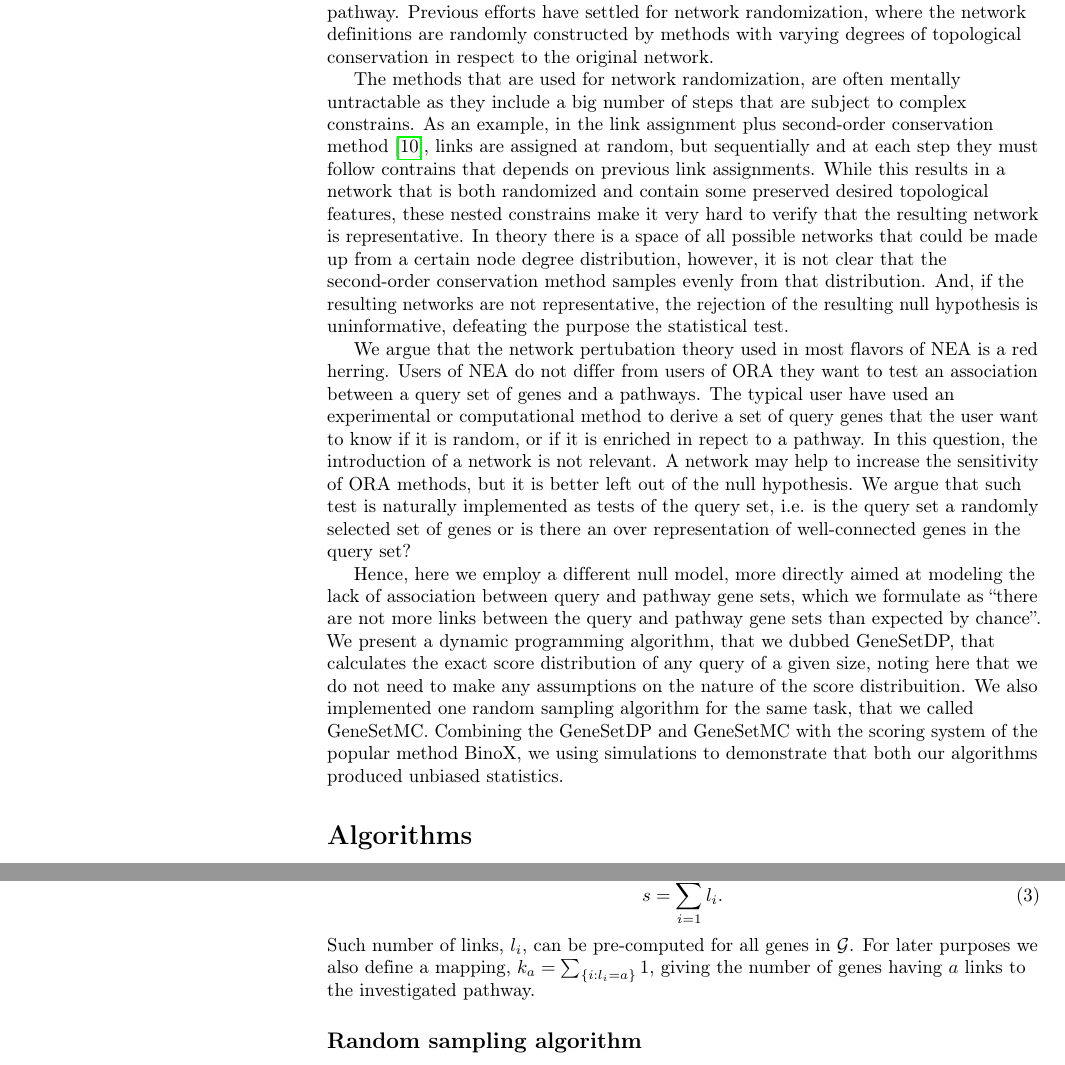
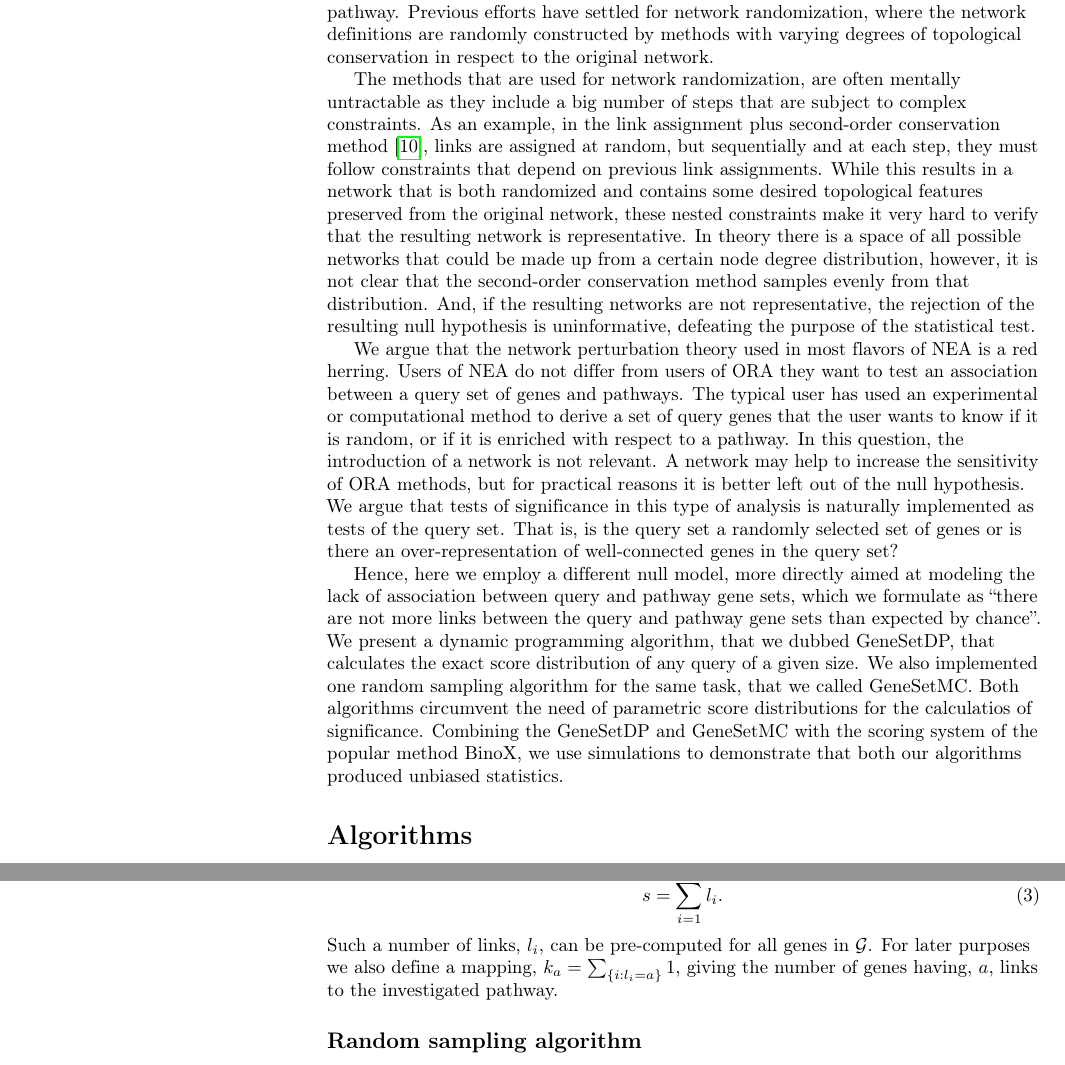
Before and after one commit to statisticalbiotechnology/genesetdp, a LaTeX document (doc/genesetdp.tex): two parts of pages 2 and 3 of 8, joined at a grey line, cut so that both start at the same text. Compiled offline with pdfLaTeX.

Commit message:
Spell check

```diff
--- a/doc/genesetdp.tex
+++ b/doc/genesetdp.tex
@@ -139,14 +139,14 @@ The significance of the inferences from NEA is assessed by null models that inve
 
 % As the often used network randomization techniques are not completely random, such methods often introduce an undesirable bias in the statistics. For instance, the actual set of random networks is much larger than the ones one use in such test, namely the random networks that retain a certain topological characteristic\cite{newman2001random}.
 % Also, the somewhat inaccessible process used to randomize networks produces statistics that are equally hard to interpret, as such statistic in practice test a more complex null model than intended.
-The methods that are used for network randomization, are often mentally untractable as they include a big number of steps that are subject to complex constrains.
-As an example, in the link assignment plus second-order conservation method \cite{mccormack2013statistical}, links are assigned at random, but sequentially and at each step they must follow contrains that depends on previous link assignments.
-While this results in a network that is both randomized and contain some preserved desired topological features, these nested constrains make it very hard to verify that the resulting network is representative. In theory there is a space of all possible networks that could be made up from a certain node degree distribution, however, it is not clear that the  second-order conservation method samples evenly from that distribution.  And, if the resulting networks are not representative, the rejection of the resulting null hypothesis is uninformative, defeating the purpose the statistical test.
+The methods that are used for network randomization, are often mentally untractable as they include a big number of steps that are subject to complex constraints.
+As an example, in the link assignment plus second-order conservation method \cite{mccormack2013statistical}, links are assigned at random, but sequentially and at each step, they must follow constraints that depend on previous link assignments.
+While this results in a network that is both randomized and contains some desired topological features preserved from the original network, these nested constraints make it very hard to verify that the resulting network is representative. In theory there is a space of all possible networks that could be made up from a certain node degree distribution, however, it is not clear that the second-order conservation method samples evenly from that distribution.  And, if the resulting networks are not representative, the rejection of the resulting null hypothesis is uninformative, defeating the purpose of the statistical test.
 
-We argue that the network pertubation theory used in most flavors of NEA is a red herring. Users of NEA do not differ from users of ORA they want to test an association between a query set of genes and a pathways.  The typical user have used an experimental or computational method to derive a set of query genes that the user want to know if it is random, or if it is enriched in repect to a pathway.  In this question, the introduction of a  network is not relevant. A network may help to increase the sensitivity of ORA methods, but it is better left out of the null hypothesis. We argue that such test is naturally implemented as tests of the query set, i.e. is the query set a randomly selected set of genes or is there an over representation of well-connected genes in the query set?
+We argue that the network perturbation theory used in most flavors of NEA is a red herring. Users of NEA do not differ from users of ORA they want to test an association between a query set of genes and pathways.  The typical user has used an experimental or computational method to derive a set of query genes that the user wants to know if it is random, or if it is enriched with respect to a pathway.  In this question, the introduction of a  network is not relevant. A network may help to increase the sensitivity of ORA methods, but for practical reasons it is better left out of the null hypothesis. We argue that tests of significance in this type of analysis is naturally implemented as tests of the query set. That is, is the query set a randomly selected set of genes or is there an over-representation of well-connected genes in the query set?
 
-Hence, here we employ a different null model, more directly aimed at modeling the lack of association between query and pathway gene sets, which we formulate as ``there are not more links between the query and pathway gene sets than expected by chance''. We present a dynamic programming algorithm, that we dubbed GeneSetDP, that calculates the exact score distribution of any query of a given size, noting here that we do not need to make any assumptions on the nature of the score distribuition. We also implemented one random sampling algorithm for the same task, that we called GeneSetMC.
-Combining the GeneSetDP and  GeneSetMC with the scoring system of the popular method BinoX, we using simulations to demonstrate that both our algorithms produced unbiased statistics.
+Hence, here we employ a different null model, more directly aimed at modeling the lack of association between query and pathway gene sets, which we formulate as ``there are not more links between the query and pathway gene sets than expected by chance''. We present a dynamic programming algorithm, that we dubbed GeneSetDP, that calculates the exact score distribution of any query of a given size. We also implemented one random sampling algorithm for the same task, that we called GeneSetMC. Both algorithms circumvent the need of parametric score distributions for the calculatios of significance.
+Combining the GeneSetDP and  GeneSetMC with the scoring system of the popular method BinoX, we use simulations to demonstrate that both our algorithms produced unbiased statistics.
 
 \section*{Algorithms}
 
@@ -170,7 +170,7 @@ We can reformulate Eq~(\ref{eq:sum_ij}) by defining the number of links, $l_i=\s
 s=\sum_{i=1}^Q l_i.
 \label{eq:sum_i}
 \end{equation}
-Such number of links, $l_i$, can be pre-computed for all genes in $\mathcal{G}$. For later purposes we also define a mapping, $k_a=\sum_{\{i:l_i=a\}}1$, giving the number of genes having $a$ links to the investigated pathway.
+Such a number of links, $l_i$, can be pre-computed for all genes in $\mathcal{G}$. For later purposes we also define a mapping, $k_a=\sum_{\{i:l_i=a\}}1$, giving the number of genes having, $a$, links to the investigated pathway.
 
 
 
```
Also changed, not shown: doc/genesetdp.tex (4 more changed lines).
